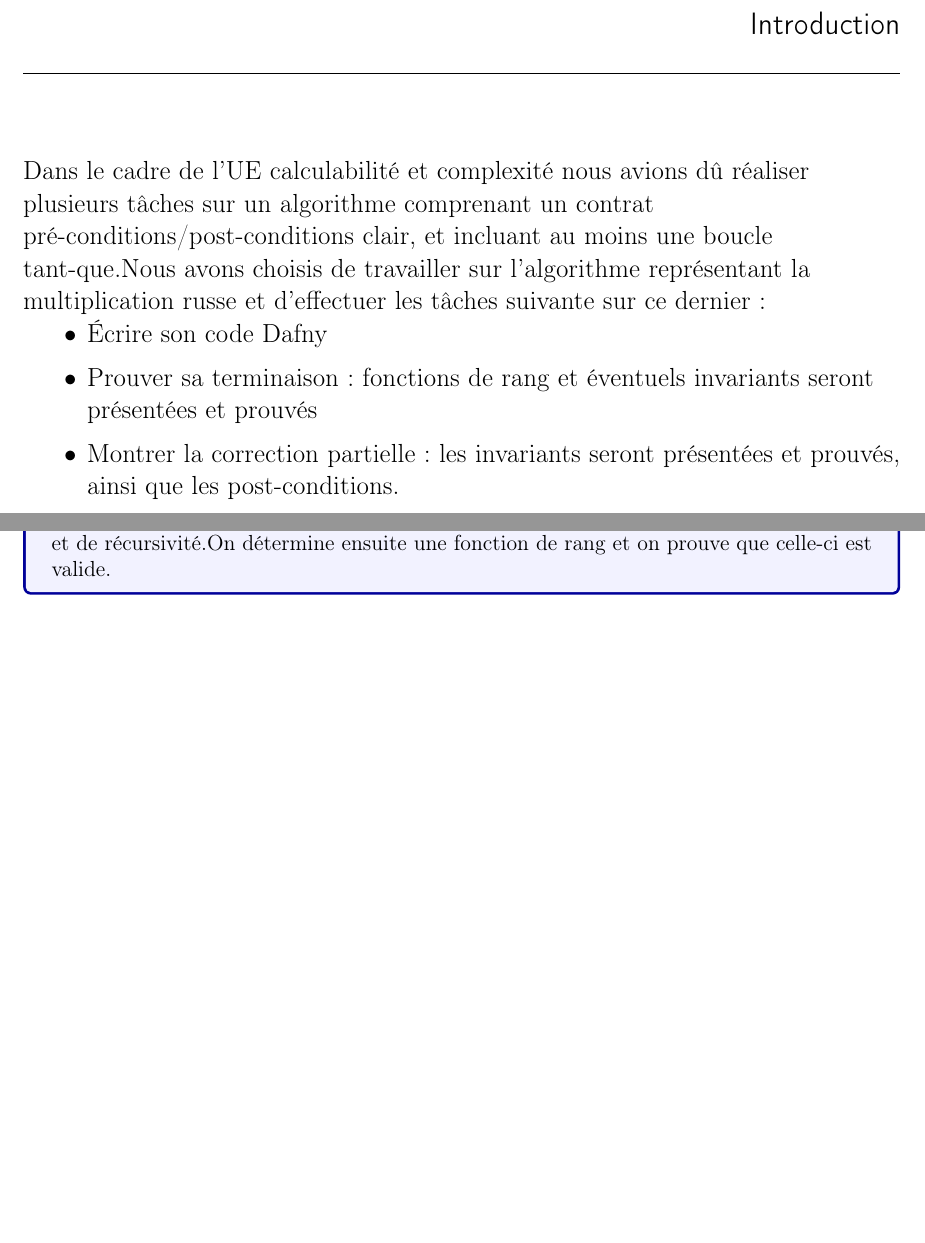
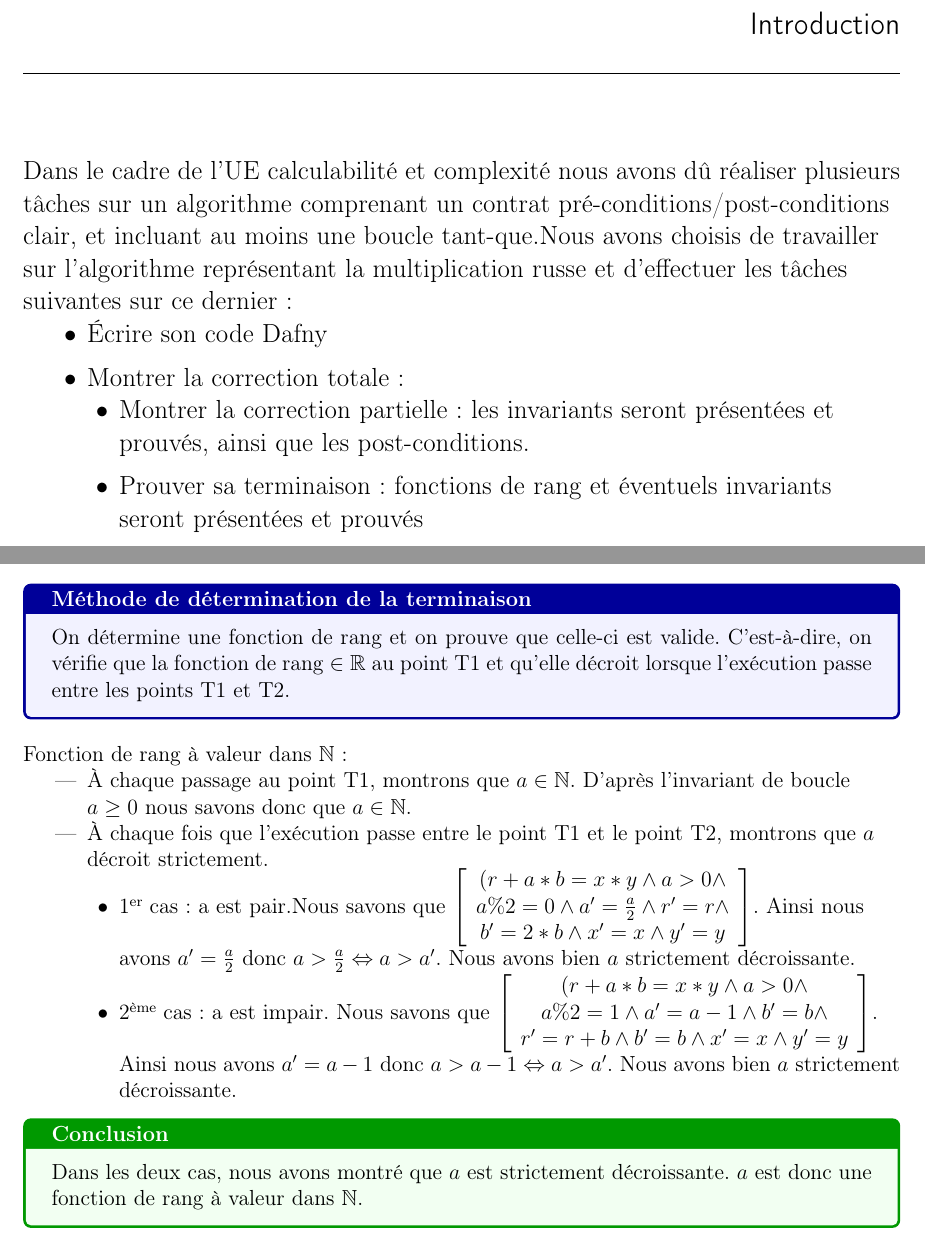
Before and after one commit to Mberjola/Calculabilit-, a LaTeX document (ADOLPHE_BENJAMIN_BERJOLA_MATTHIAS.tex): two parts of pages 2 and 4 of 6 before the commit and two parts of pages 2 and 5 of 6 after it, joined at a grey line, cut so that both start at the same text, the shorter picture padded with empty space. Compiled offline with pdfLaTeX.

Commit message:
Rapport Chapitre Correction Totale

```diff
--- a/ADOLPHE_BENJAMIN_BERJOLA_MATTHIAS.tex
+++ b/ADOLPHE_BENJAMIN_BERJOLA_MATTHIAS.tex
@@ -34,17 +34,20 @@
 \chapter{Introduction}
 \begin{large}
 \begin{flushleft}
-Dans le cadre de l'UE calculabilité et complexité nous avions dû réaliser plusieurs tâches sur un algorithme comprenant un contrat pré-conditions/post-conditions clair, et incluant au moins une boucle tant-que.Nous avons choisis de travailler sur l'algorithme représentant la multiplication russe et d'effectuer les tâches suivante sur ce dernier:
+Dans le cadre de l'UE calculabilité et complexité nous avons dû réaliser plusieurs tâches sur un algorithme comprenant un contrat pré-conditions/post-conditions clair, et incluant au moins une boucle tant-que.Nous avons choisis de travailler sur l'algorithme représentant la multiplication russe et d'effectuer les tâches suivantes sur ce dernier:
 
 \begin{itemize}
 \item[•] Écrire son code Dafny
 \medskip
 
+\item[•] Montrer la correction totale:
+\begin{itemize}
+\item[•] Montrer la  correction partielle : les invariants seront présentées et prouvés, ainsi que les post-conditions.
+\medskip
+
 \item[•] Prouver sa terminaison : fonctions de rang et éventuels invariants seront présentées et prouvés
 \medskip
-
-\item[•] Montrer la  correction partielle : les invariants seront présentées et prouvés, ainsi que les post-conditions.
-\medskip
+\end{itemize}
 
 \item[•] Déterminer sa complexité en temps qui dans le pire des cas sera justifiée et possiblement validée expérimentalement
 
@@ -72,6 +75,3 @@ Nous allons donc exposé nos travaux dans ce rapport en prenant soin de suivre l
 
 \chapter{Correction totale}
 \section{Correction partielle}
-\begin{mybox}{Méthode de détermination de la terminaison}
-On commence par déterminer l'invariant de boucle en posant les cas de base \\
-et de récursivité.On détermine ensuite une fonction de rang et on prouve que celle-ci est valide.
@@ -124,7 +125,30 @@ $ r+a*b=x*y $est donc un invariant de boucle en $(*) $.
 \end{flushleft}
 
 \section{Terminaison}
+\begin{mybox}{Méthode de détermination de la terminaison}
+On détermine une fonction de rang et on prouve que celle-ci est valide. C'est-à-dire, on vérifie que la fonction de rang $\in\mathbb{R}$ au point T1 et qu'elle décroit lorsque l'exécution passe entre les points T1 et T2.
+\end{mybox}
 
+\begin{flushleft}
+Fonction de rang à valeur dans $\mathbb{N}$:
+\begin{itemize}
+\item \`A chaque passage au point T1, montrons que $a \in \mathbb{N}$. D'après l'invariant de boucle $a \ge 0$ nous savons donc que $a \in \mathbb{N}$.
+\item \`A chaque fois que l'exécution passe entre le point T1 et le point T2, montrons que $a$ décroit strictement.
+\begin{itemize}
+\item[•] 1\up{er} cas: a est pair.Nous savons que $\left[ \begin{array}{c}(r + a*b = x*y\wedge a>0\wedge \\
+a\%2=0\wedge a'= \frac{a}{2} \wedge r'=r \wedge\\
+b'=2*b\wedge x'=x \wedge y'=y\end{array}
+\right]$. Ainsi nous avons $a'=\frac{a}{2}$ donc $a>\frac{a}{2} \Leftrightarrow a>a'$. Nous avons bien $a$ strictement décroissante.
+\item[•] 2\up{ème} cas: a est impair. Nous savons que $\left[ \begin{array}{c}(r + a*b = x*y\wedge a>0\wedge \\
+a\%2=1\wedge a'= a-1\wedge b'=b \wedge\\
+r'=r+b\wedge b'=b\wedge x'=x \wedge y'=y\end{array}
+\right]$. Ainsi nous avons $a'=a-1$ donc $a>a-1 \Leftrightarrow a>a'$. Nous avons bien $a$ strictement décroissante.
+\end{itemize}
+\end{itemize}
+\begin{Cas1}{Conclusion}
+ Dans les deux cas, nous avons montré que $a$ est strictement décroissante. $a$ est donc une fonction de rang à valeur dans $\mathbb{N}$.
+\end{Cas1}
+\end{flushleft}
 %*********************************
 %*******Complexité**************
 %*********************************
```
Also changed, not shown: ADOLPHE_BENJAMIN_BERJOLA_MATTHIAS.pdf, ADOLPHE_BENJAMIN_BERJOLA_MATTHIAS.tex (33 more changed lines), 3 other files.
